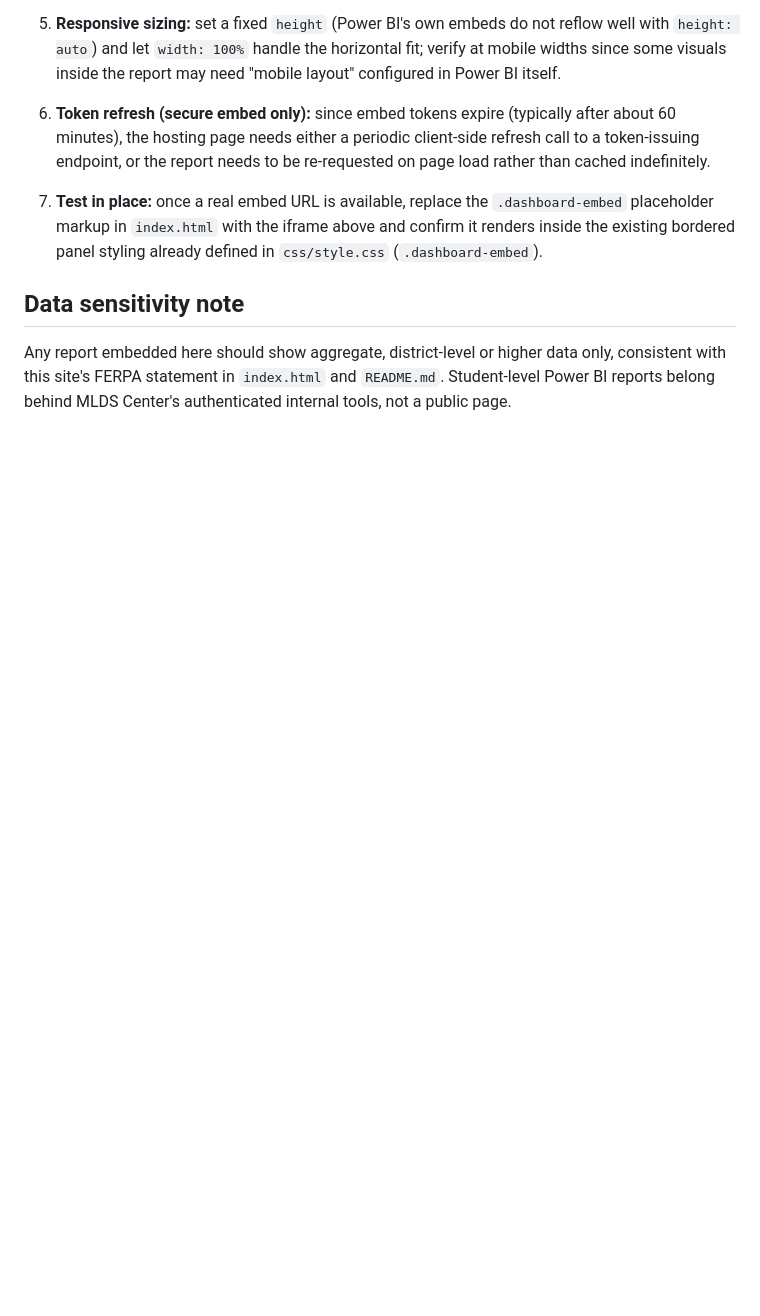
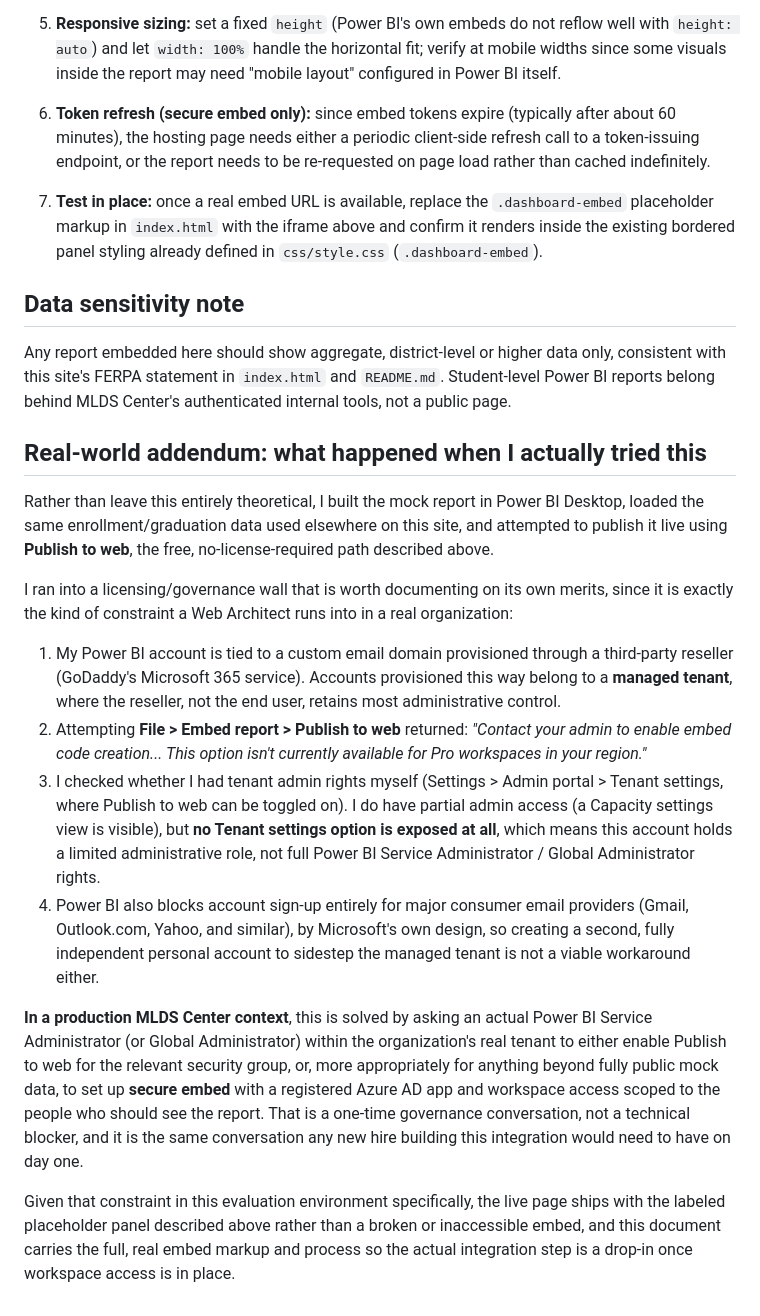
Before and after one commit to davialilly/mlds-web-architect-demo, a Markdown page: POWERBI-INTEGRATION.md, the part around the change. GitHub-like rendering; blank space fills up the shorter version.

```diff
--- a/POWERBI-INTEGRATION.md
+++ b/POWERBI-INTEGRATION.md
@@ -88,3 +88,49 @@ Any report embedded here should show aggregate, district-level or
 higher data only, consistent with this site's FERPA statement in
 `index.html` and `README.md`. Student-level Power BI reports belong
 behind MLDS Center's authenticated internal tools, not a public page.
+
+## Real-world addendum: what happened when I actually tried this
+
+Rather than leave this entirely theoretical, I built the mock report in
+Power BI Desktop, loaded the same enrollment/graduation data used
+elsewhere on this site, and attempted to publish it live using **Publish
+to web**, the free, no-license-required path described above.
+
+I ran into a licensing/governance wall that is worth documenting on its
+own merits, since it is exactly the kind of constraint a Web Architect
+runs into in a real organization:
+
+1. My Power BI account is tied to a custom email domain provisioned
+   through a third-party reseller (GoDaddy's Microsoft 365 service).
+   Accounts provisioned this way belong to a **managed tenant**, where
+   the reseller, not the end user, retains most administrative control.
+2. Attempting **File > Embed report > Publish to web** returned:
+   *"Contact your admin to enable embed code creation... This option
+   isn't currently available for Pro workspaces in your region."*
+3. I checked whether I had tenant admin rights myself (Settings >
+   Admin portal > Tenant settings, where Publish to web can be toggled
+   on). I do have partial admin access (a Capacity settings view is
+   visible), but **no Tenant settings option is exposed at all**, which
+   means this account holds a limited administrative role, not full
+   Power BI Service Administrator / Global Administrator rights.
+4. Power BI also blocks account sign-up entirely for major consumer
+   email providers (Gmail, Outlook.com, Yahoo, and similar), by
+   Microsoft's own design, so creating a second, fully independent
+   personal account to sidestep the managed tenant is not a viable
+   workaround either.
+
+**In a production MLDS Center context**, this is solved by asking an
+actual Power BI Service Administrator (or Global Administrator) within
+the organization's real tenant to either enable Publish to web for the
+relevant security group, or, more appropriately for anything beyond
+fully public mock data, to set up **secure embed** with a registered
+Azure AD app and workspace access scoped to the people who should see
+the report. That is a one-time governance conversation, not a technical
+blocker, and it is the same conversation any new hire building this
+integration would need to have on day one.
+
+Given that constraint in this evaluation environment specifically, the
+live page ships with the labeled placeholder panel described above
+rather than a broken or inaccessible embed, and this document carries
+the full, real embed markup and process so the actual integration step
+is a drop-in once workspace access is in place.
```
